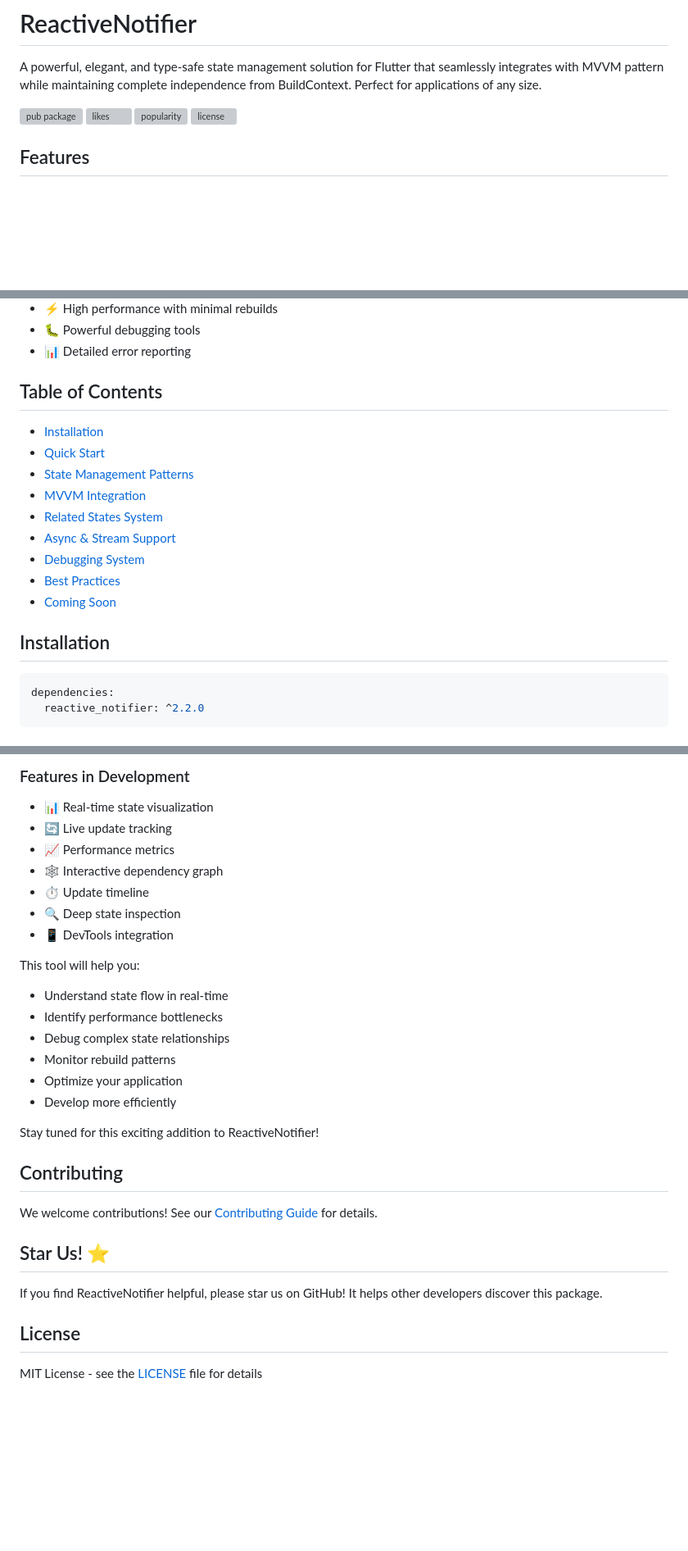
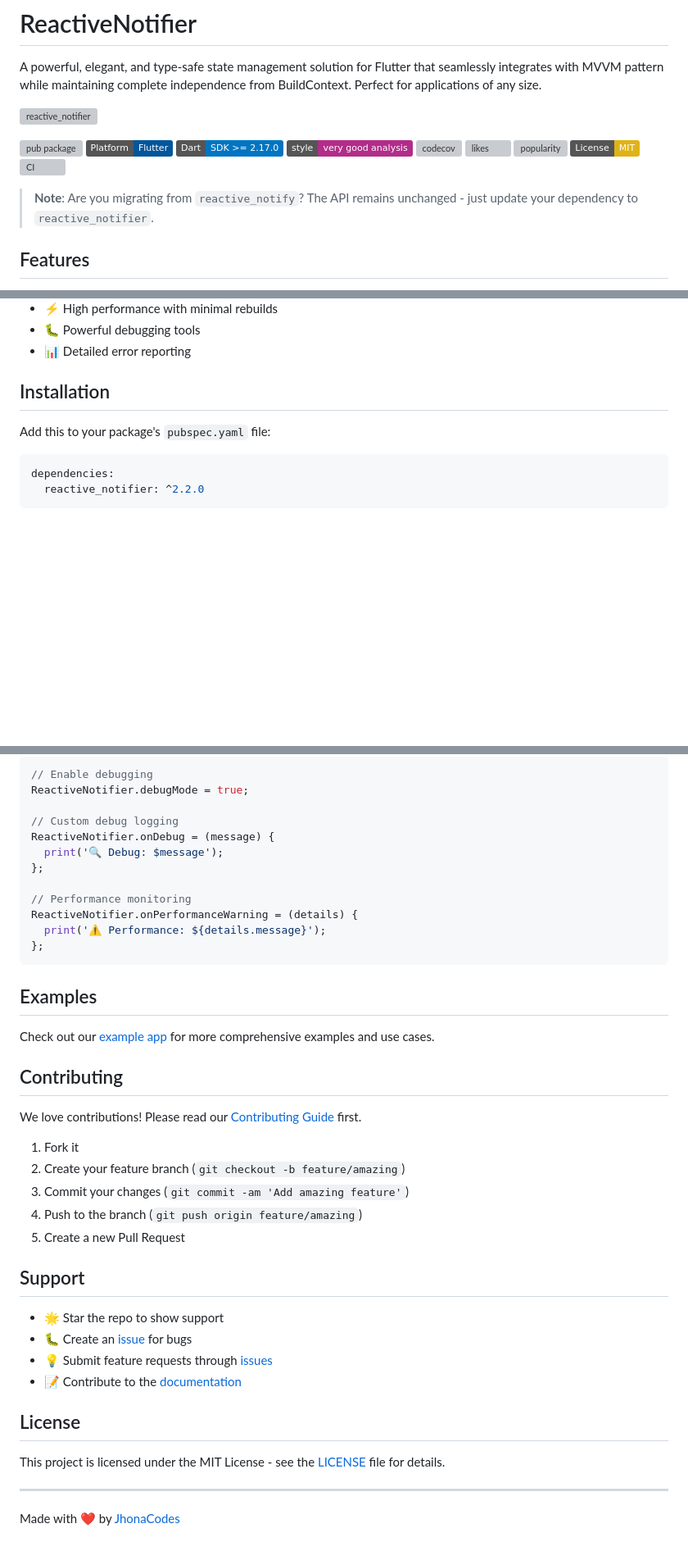
Before and after one commit to JhonaCodes/reactive_notifier, a Markdown page: README.md, 3 parts joined by grey strips. Shown at 82% size. Rendered like a GitHub page; badges without logos; blank space fills up the shorter version; grey boxes are pictures that could not be loaded.

````diff
--- a/README.md
+++ b/README.md
@@ -2,10 +2,19 @@
 
 A powerful, elegant, and type-safe state management solution for Flutter that seamlessly integrates with MVVM pattern while maintaining complete independence from BuildContext. Perfect for applications of any size.
 
-[![pub package](https://img.shields.io/pub/v/reactive_notify.svg)](https://pub.dev/packages/reactive_notify)
-[![likes](https://img.shields.io/pub/likes/reactive_notify?logo=dart)](https://pub.dev/packages/reactive_notify/score)
-[![popularity](https://img.shields.io/pub/popularity/reactive_notify?logo=dart)](https://pub.dev/packages/reactive_notify/score)
-[![license](https://img.shields.io/github/license/jhonacodes/reactive_notify.svg)](https://github.com/jhonacodes/reactive_notify/blob/master/LICENSE)
+![reactive_notifier](https://github.com/user-attachments/assets/ca97c7e6-a254-4b19-b58d-fd07206ff6ee)
+
+[![pub package](https://img.shields.io/pub/v/reactive_notifier.svg)](https://pub.dev/packages/reactive_notifier)
+[![Flutter Platform](https://img.shields.io/badge/Platform-Flutter-02569B?logo=flutter)](https://flutter.dev)
+[![Dart SDK Version](https://img.shields.io/badge/Dart-SDK%20%3E%3D%202.17.0-0175C2?logo=dart)](https://dart.dev)
+[![style: very good analysis](https://img.shields.io/badge/style-very_good_analysis-B22C89.svg)](https://pub.dev/packages/very_good_analysis)
+[![codecov](https://codecov.io/gh/jhonacodes/reactive_notifier/branch/main/graph/badge.svg)](https://codecov.io/gh/jhonacodes/reactive_notifier)
+[![likes](https://img.shields.io/pub/likes/reactive_notifier?logo=dart)](https://pub.dev/packages/reactive_notifier/score)
+[![popularity](https://img.shields.io/pub/popularity/reactive_notifier?logo=dart)](https://pub.dev/packages/reactive_notifier/score)
+[![License: MIT](https://img.shields.io/badge/License-MIT-yellow.svg)](https://opensource.org/licenses/MIT)
+[![CI](https://github.com/jhonacodes/reactive_notifier/workflows/ci/badge.svg)](https://github.com/jhonacodes/reactive_notifier/actions)
+
+> **Note**: Are you migrating from `reactive_notify`? The API remains unchanged - just update your dependency to `reactive_notifier`.
 
 ## Features
 
@@ -20,18 +29,9 @@ A powerful, elegant, and type-safe state management solution for Flutter that se
 - 🐛 Powerful debugging tools
 - 📊 Detailed error reporting
 
-## Table of Contents
-- [Installation](#installation)
-- [Quick Start](#quick-start)
-- [State Management Patterns](#state-management-patterns)
-- [MVVM Integration](#mvvm-integration)
-- [Related States System](#related-states-system)
-- [Async & Stream Support](#async--stream-support)
-- [Debugging System](#debugging-system)
-- [Best Practices](#best-practices)
-- [Coming Soon](#coming-soon)
+## Installation
 
-## Installation
+Add this to your package's `pubspec.yaml` file:
 
 ```yaml
 dependencies:
@@ -328,31 +229,44 @@ We're developing a powerful visual debugging interface that will revolutionize h
 
-### Features in Development
-- 📊 Real-time state visualization
-- 🔄 Live update tracking
-- 📈 Performance metrics
-- 🕸️ Interactive dependency graph
-- ⏱️ Update timeline
-- 🔍 Deep state inspection
-- 📱 DevTools integration
+```dart
+// Enable debugging
+ReactiveNotifier.debugMode = true;
 
-This tool will help you:
-- Understand state flow in real-time
-- Identify performance bottlenecks
-- Debug complex state relationships
-- Monitor rebuild patterns
-- Optimize your application
-- Develop more efficiently
+// Custom debug logging
+ReactiveNotifier.onDebug = (message) {
+  print('🔍 Debug: $message');
+};
 
-Stay tuned for this exciting addition to ReactiveNotifier!
+// Performance monitoring
+ReactiveNotifier.onPerformanceWarning = (details) {
+  print('⚠️ Performance: ${details.message}');
+};
+```
+
+## Examples
+
+Check out our [example app](https://github.com/jhonacodes/reactive_notifier/tree/main/example) for more comprehensive examples and use cases.
 
 ## Contributing
 
-We welcome contributions! See our [Contributing Guide](CONTRIBUTING.md) for details.
+We love contributions! Please read our [Contributing Guide](CONTRIBUTING.md) first.
 
-## Star Us! ⭐
+1. Fork it
+2. Create your feature branch (`git checkout -b feature/amazing`)
+3. Commit your changes (`git commit -am 'Add amazing feature'`)
+4. Push to the branch (`git push origin feature/amazing`)
+5. Create a new Pull Request
 
-If you find ReactiveNotifier helpful, please star us on GitHub! It helps other developers discover this package.
+## Support
+
+- 🌟 Star the repo to show support
+- 🐛 Create an [issue](https://github.com/jhonacodes/reactive_notifier/issues) for bugs
+- 💡 Submit feature requests through [issues](https://github.com/jhonacodes/reactive_notifier/issues)
+- 📝 Contribute to the [documentation](https://github.com/jhonacodes/reactive_notifier/wiki)
 
 ## License
 
-MIT License - see the [LICENSE](LICENSE) file for details
+This project is licensed under the MIT License - see the [LICENSE](LICENSE) file for details.
+
+---
+
+Made with ❤️ by [JhonaCodes](https://github.com/jhonacodes)
````
Also changed, not shown: other parts of README.md (+32 -131 lines).
